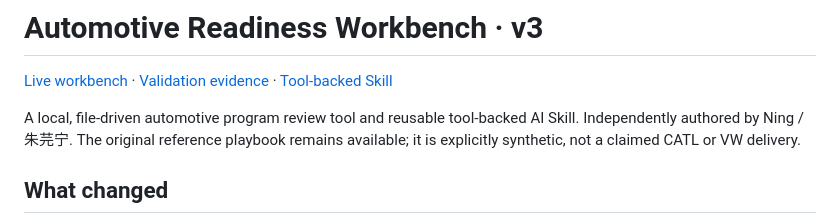
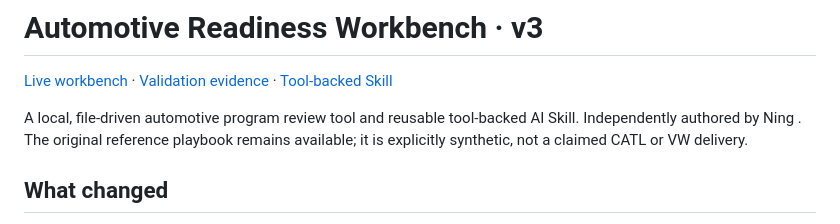
Before and after one commit to Ning-interface/automotive-readiness-workbench, a Markdown page: README.md, the part around the change. Rendered like a GitHub page.

Commit message:
Update author description in README.md
Removed the name '朱芫宁' from the author description in the README.

```diff
--- a/README.md
+++ b/README.md
@@ -2,7 +2,7 @@
 
 [Live workbench](https://ning-interface.github.io/automotive-readiness-workbench/) · [Validation evidence](VALIDATION.md) · [Tool-backed Skill](skills/automotive-readiness-review/SKILL.md)
 
-A local, file-driven automotive program review tool and reusable tool-backed AI Skill. Independently authored by Ning / 朱芫宁. The original reference playbook remains available; it is explicitly synthetic, not a claimed CATL or VW delivery.
+A local, file-driven automotive program review tool and reusable tool-backed AI Skill. Independently authored by Ning . The original reference playbook remains available; it is explicitly synthetic, not a claimed CATL or VW delivery.
 
 ## What changed
 
```
